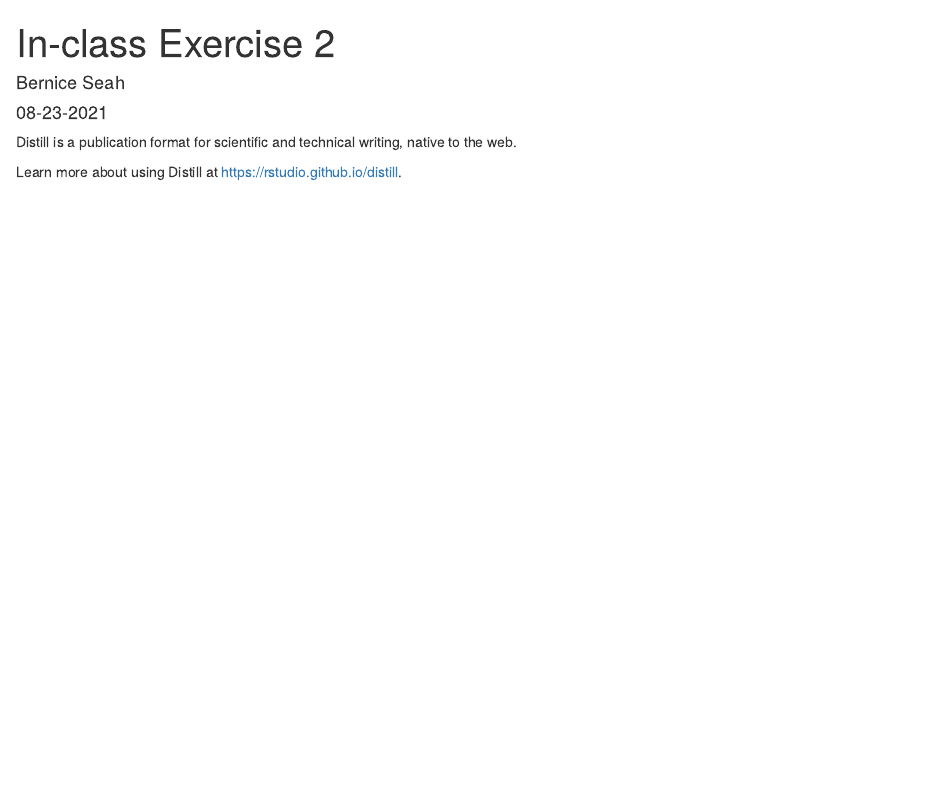
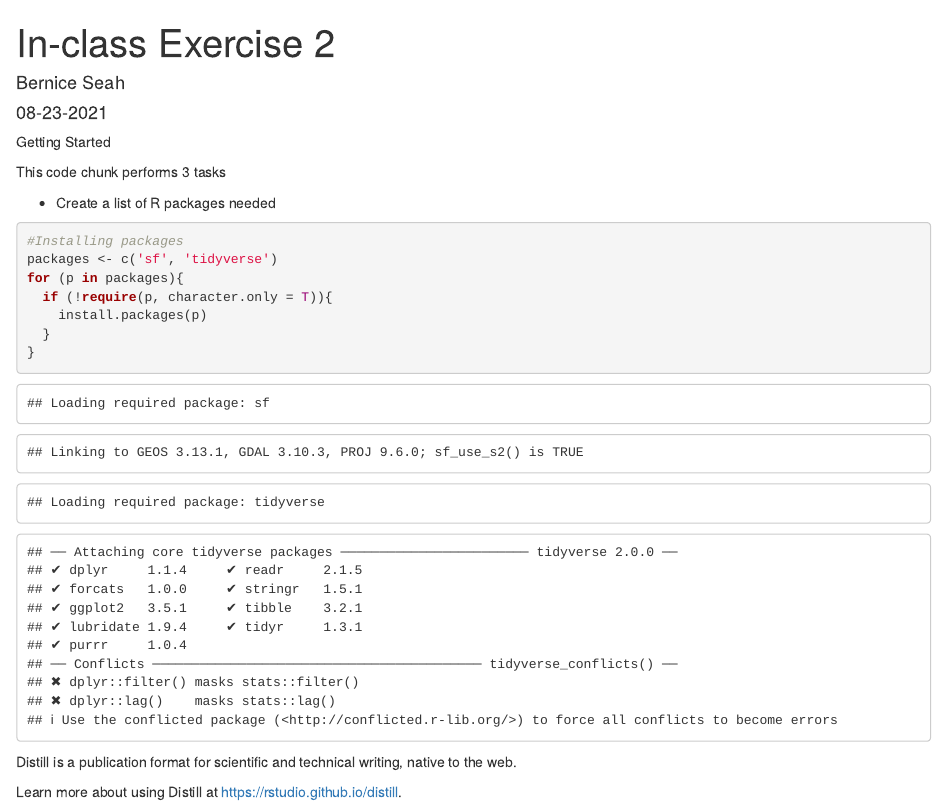
Before and after one commit to Namisus/R4DSA, an R Markdown document (_posts/2021-08-23-in-class-exercise-2/in-class-exercise-2.Rmd): the page in a window 1100 px wide, from its top. Rendered offline with R 4.5, knitr and Pandoc, with nearby package versions; drawn as R Markdown's standard HTML page in place of the format the file asks for.

Commit message:
new post 2.1

````diff
--- a/_posts/2021-08-23-in-class-exercise-2/in-class-exercise-2.Rmd
+++ b/_posts/2021-08-23-in-class-exercise-2/in-class-exercise-2.Rmd
@@ -16,6 +16,22 @@
 knitr::opts_chunk$set(echo = FALSE)
 ```
 
+Getting Started
+
+This code chunk performs 3 tasks
+
+- Create a list of R packages needed
+
+```{r echo=TRUE, eval=TRUE}
+#Installing packages
+packages <- c('sf', 'tidyverse')
+for (p in packages){
+  if (!require(p, character.only = T)){
+    install.packages(p)
+  }
+}
+```
+
 Distill is a publication format for scientific and technical writing, native to the web.
 
 Learn more about using Distill at <https://rstudio.github.io/distill>.
````
Also changed, not shown: _posts/2021-08-23-in-class-exercise-2/in-class-exercise-2.html, 5 other files.
